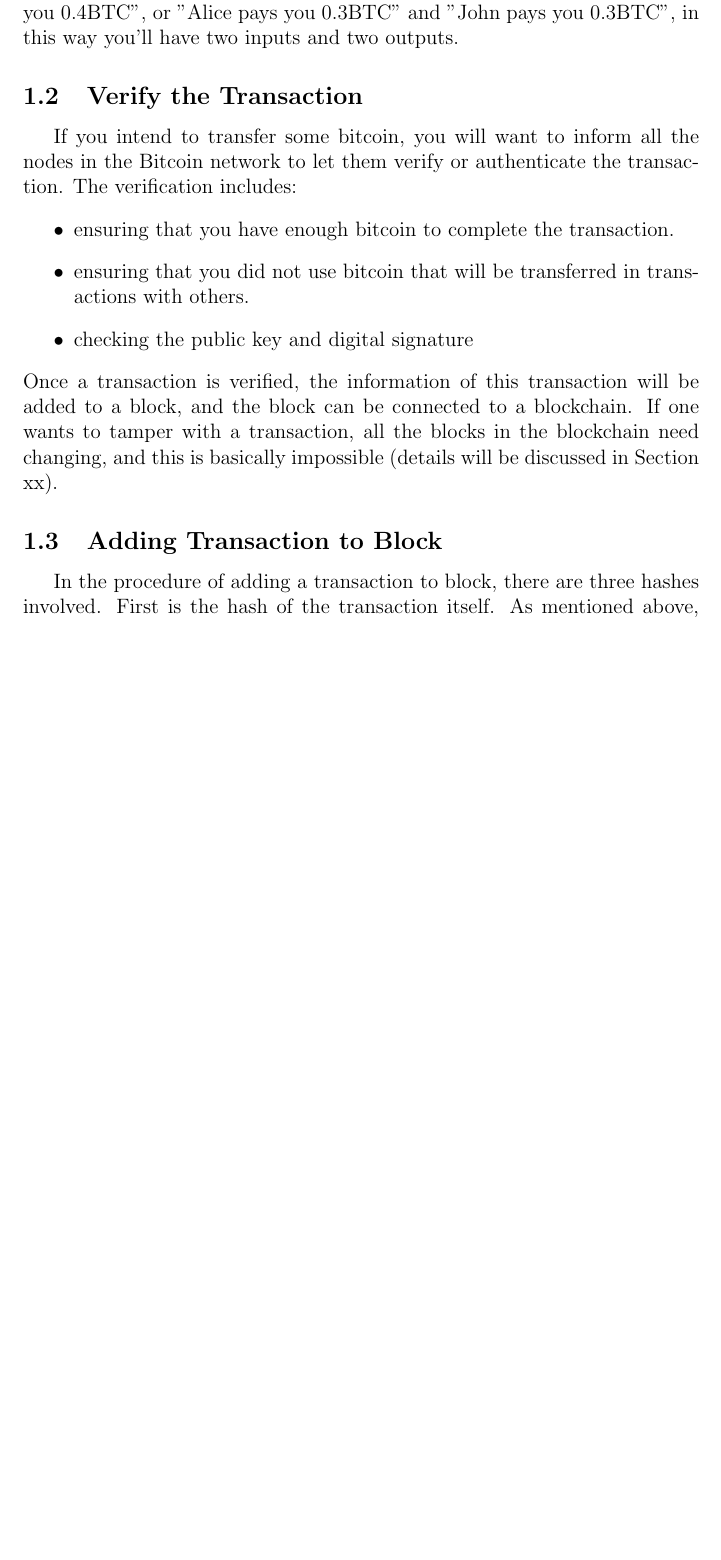
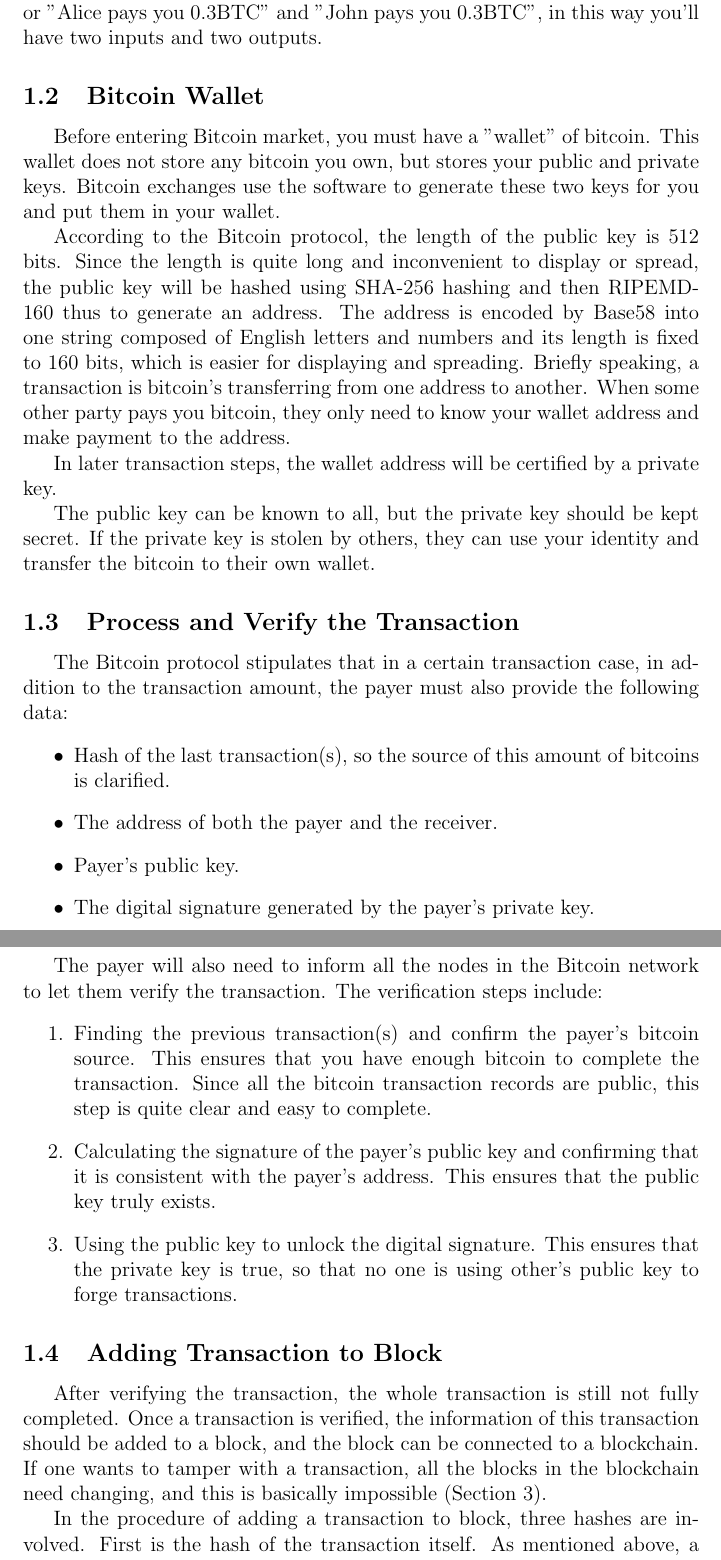
Before and after one commit to lnyq10/VE475-p2, a LaTeX document (main.tex): part of page 4 of 14 before the commit and two parts of pages 4 and 5 of 15 after it, the two joined at a grey line, cut so that both start at the same text, the shorter picture padded with empty space. Compiled offline with pdfLaTeX.

Commit message:
Updated Transaction

```diff
--- a/main.tex
+++ b/main.tex
@@ -85,19 +84,38 @@ Of course, a real transaction in Bitcoin system is no as simple as a sentence sa
 	\item Metadata, including transaction ID, transaction format version, number of input amounts, number of output amounts, lock time, and size of transaction (in bytes).
 \end{itemize}
 
-A transaction can have multiple inputs or outputs. For multiple outputs, we take the example at the beginning, and assume that you just enter the Bitcoin world, so all you received is from Alice's payment to you, and you want to pay Bob 0.5BTC. As mentioned before, bitcoin is not like cash in the wallet, you are not deducting 0.5BTC from 1BTC that you have, but dividing the 1BTC to two separate outputs: one is 0.5BTC to Bob, the other is the rest of the bitcoins, say your "change". The output back to you could be less than 0.5BTC, with some of it sparing to a "transaction fee", which will be discussed in Section \ref{subsec:trans_fee}. Multiple inputs are even easier to think of: if you are paying Bob 0.5BTC, you can use two outputs from previous confirmed transactions to your address, like "Alice pays you 0.1BTC" and "John pays you 0.4BTC", or "Alice pays you 0.3BTC" and "John pays you 0.3BTC", in this way you'll have two inputs and two outputs.
+A transaction can have multiple inputs or outputs. For multiple outputs, we take the example at the beginning, and assume that you just enter the Bitcoin world, so all you received is from Alice's payment to you, and you want to pay Bob 0.5BTC. As mentioned before, bitcoin is not like cash in the wallet, you are not deducting 0.5BTC from 1BTC that you have, but dividing the 1BTC to two separate outputs: one is 0.5BTC to Bob, the other is the rest of the bitcoins, say your "change". The output back to you could be less than 0.5BTC, with some of it sparing to a "transaction fee" (see also Section \ref{sec:mining}). Multiple inputs are even easier to think of: if you are paying Bob 0.5BTC, you can use two outputs from previous confirmed transactions to your address, like "Alice pays you 0.1BTC" and "John pays you 0.4BTC", or "Alice pays you 0.3BTC" and "John pays you 0.3BTC", in this way you'll have two inputs and two outputs.
 
-\subsection{Verify the Transaction}
-If you intend to transfer some bitcoin, you will want to inform all the nodes in the Bitcoin network to let them verify or authenticate the transaction. The verification includes:
+\subsection{Bitcoin Wallet}
+Before entering Bitcoin market, you must have a "wallet" of bitcoin. This wallet does not store any bitcoin you own, but stores your public and private keys.
+Bitcoin exchanges use the software to generate these two keys for you and put them in your wallet.
+
+According to the Bitcoin protocol, the length of the public key is 512 bits. Since the length is quite long and inconvenient to display or spread, the public key will be hashed using SHA-256 hashing and then RIPEMD-160 thus to generate an address. The address is encoded by Base58 into one string composed of English letters and numbers and its length is fixed to 160 bits, which is easier for displaying and spreading. Briefly speaking, a transaction is bitcoin's transferring from one address to another. When some other party pays you bitcoin, they only need to know your wallet address and make payment to the address.
+
+In later transaction steps, the wallet address will be certified by a private key.
+
+The public key can be known to all, but the private key should be kept secret. If the private key is stolen by others, they can use your identity and transfer the bitcoin to their own wallet.
+
+\subsection{Process and Verify the Transaction}
+The Bitcoin protocol stipulates that in a certain transaction case, in addition to the transaction amount, the payer must also provide the following data:
 \begin{itemize}
-	\item ensuring that you have enough bitcoin to complete the transaction.
-	\item ensuring that you did not use bitcoin that will be transferred in transactions with others.
-	\item checking the public key and digital signature
+\item Hash of the last transaction(s), so the source of this amount of bitcoins is clarified.
+\item The address of both the payer and the receiver.
+\item Payer's public key.
+\item The digital signature generated by the payer's private key.
 \end{itemize}
-Once a transaction is verified, the information of this transaction will be added to a block, and the block can be connected to a blockchain. If one wants to tamper with a transaction, all the blocks in the blockchain need changing, and this is basically impossible (details will be discussed in Section xx).
+
+The payer will also need to inform all the nodes in the Bitcoin network to let them verify the transaction. The verification steps include:
+\begin{enumerate}
+	\item Finding the previous transaction(s) and confirm the payer's bitcoin source. This ensures that you have enough bitcoin to complete the transaction. Since all the bitcoin transaction records are public, this step is quite clear and easy to complete.
+ 	\item Calculating the signature of the payer's public key and confirming that it is consistent with the payer's address. This ensures that the public key truly exists.
+	\item Using the public key to unlock the digital signature. This ensures that the private key is true, so that no one is using other's public key to forge transactions.
+\end{enumerate}
 
 \subsection{Adding Transaction to Block}
-In the procedure of adding a transaction to block, there are three hashes involved. First is the hash of the transaction itself. As mentioned above, a transaction may contain multiple inputs and outputs. By arranging these inputs and outputs and hashing them, a unique hash value of a transaction can be obtained.
+After verifying the transaction, the whole transaction is still not fully completed.
+Once a transaction is verified, the information of this transaction should be added to a block, and the block can be connected to a blockchain. If one wants to tamper with a transaction, all the blocks in the blockchain need changing, and this is basically impossible (Section \ref{def}).
+
+In the procedure of adding a transaction to block, three hashes are involved. First is the hash of the transaction itself. As mentioned above, a transaction may contain multiple inputs and outputs. By arranging these inputs and outputs and hashing them, a unique hash value of a transaction can be obtained.
 Second is the Merkle hash root of all transactions in the current block.
 The third one is the block hash, when hashing the whole block, the Merkle hash root is used as a parameter, so that the information of all transactions is reflected in the hash of a block.
-\subsection{Package Transaction Record}
```
Also changed, not shown: main.tex (10 more changed lines).
